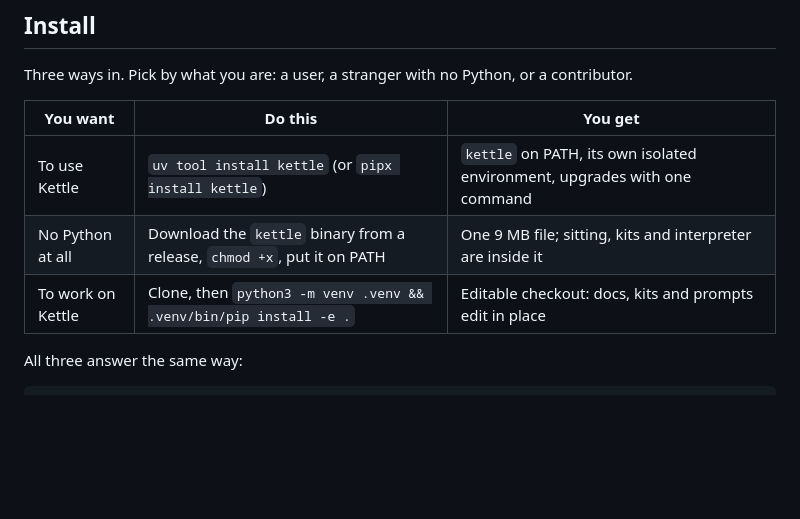
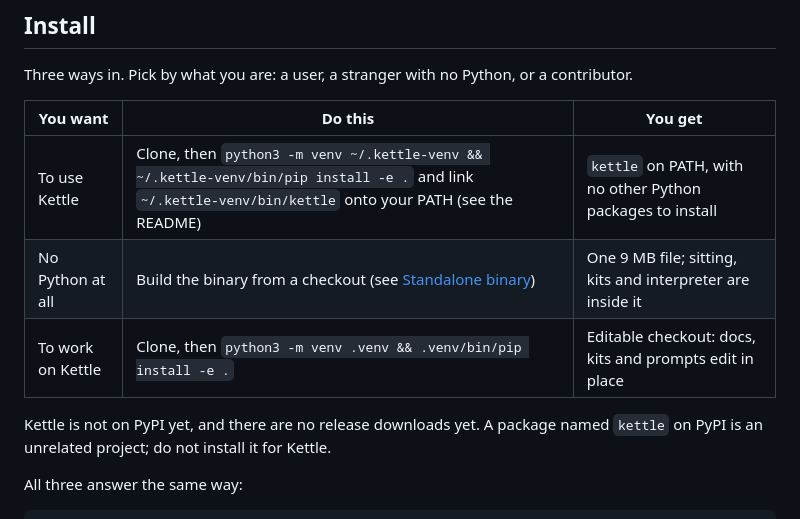
Before and after one commit to charlesberret/kettle-core, a Markdown page: INSTALL.md, the part around the change. Drawn GitHub-style; blank space fills up the shorter version.

Commit message:
INSTALL: stop pointing at PyPI and release downloads that do not exist yet

```diff
--- a/INSTALL.md
+++ b/INSTALL.md
@@ -11,9 +11,11 @@ Three ways in. Pick by what you are: a user, a stranger with no Python, or a con
 
 | You want | Do this | You get |
 |---|---|---|
-| To use Kettle | `uv tool install kettle` (or `pipx install kettle`) | `kettle` on PATH, its own isolated environment, upgrades with one command |
-| No Python at all | Download the `kettle` binary from a release, `chmod +x`, put it on PATH | One 9 MB file; sitting, kits and interpreter are inside it |
+| To use Kettle | Clone, then `python3 -m venv ~/.kettle-venv && ~/.kettle-venv/bin/pip install -e .` and link `~/.kettle-venv/bin/kettle` onto your PATH (see the README) | `kettle` on PATH, with no other Python packages to install |
+| No Python at all | Build the binary from a checkout (see [Standalone binary](#standalone-binary)) | One 9 MB file; sitting, kits and interpreter are inside it |
 | To work on Kettle | Clone, then `python3 -m venv .venv && .venv/bin/pip install -e .` | Editable checkout: docs, kits and prompts edit in place |
+
+Kettle is not on PyPI yet, and there are no release downloads yet. A package named `kettle` on PyPI is an unrelated project; do not install it for Kettle.
 
 All three answer the same way:
 
```
